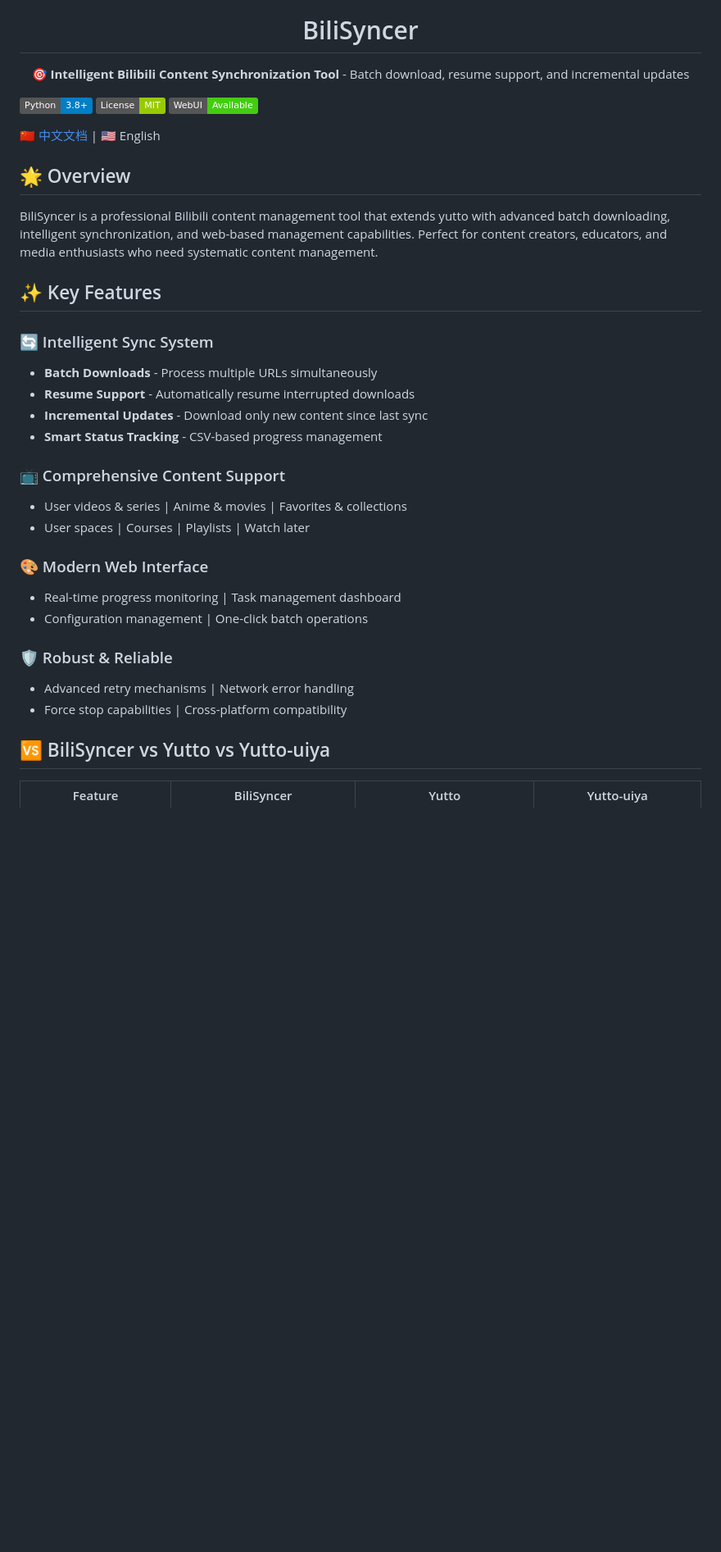
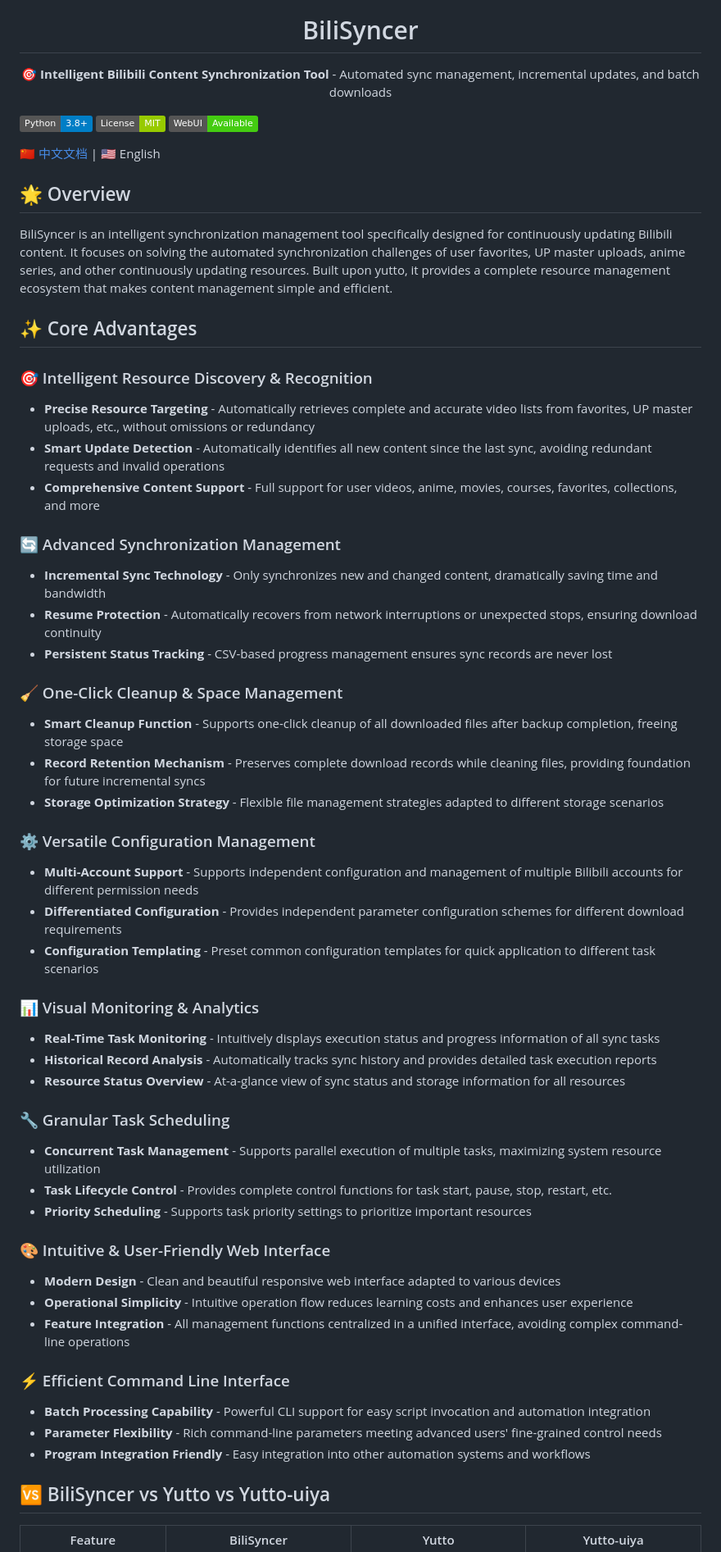
Before and after one commit to dongshuyan/BiliSyncer, a Markdown page: README.md, the part around one of its changes. Shown at 82% size. Drawn GitHub-style; badges without logos; blank space fills up the shorter version.

```diff
--- a/README.md
+++ b/README.md
@@ -3,7 +3,7 @@
 
   # BiliSyncer
 
-  🎯 **Intelligent Bilibili Content Synchronization Tool** - Batch download, resume support, and incremental updates
+  🎯 **Intelligent Bilibili Content Synchronization Tool** - Automated sync management, incremental updates, and batch downloads
 </div>
 
 [![Python](https://img.shields.io/badge/Python-3.8%2B-blue.svg)](https://python.org)
@@ -14,27 +14,49 @@
 
 ## 🌟 Overview
 
-BiliSyncer is a professional Bilibili content management tool that extends yutto with advanced batch downloading, intelligent synchronization, and web-based management capabilities. Perfect for content creators, educators, and media enthusiasts who need systematic content management.
+BiliSyncer is an intelligent synchronization management tool specifically designed for continuously updating Bilibili content. It focuses on solving the automated synchronization challenges of user favorites, UP master uploads, anime series, and other continuously updating resources. Built upon yutto, it provides a complete resource management ecosystem that makes content management simple and efficient.
 
-## ✨ Key Features
+## ✨ Core Advantages
 
-### 🔄 Intelligent Sync System
-- **Batch Downloads** - Process multiple URLs simultaneously
-- **Resume Support** - Automatically resume interrupted downloads
-- **Incremental Updates** - Download only new content since last sync
-- **Smart Status Tracking** - CSV-based progress management
+### 🎯 Intelligent Resource Discovery & Recognition
+- **Precise Resource Targeting** - Automatically retrieves complete and accurate video lists from favorites, UP master uploads, etc., without omissions or redundancy
+- **Smart Update Detection** - Automatically identifies all new content since the last sync, avoiding redundant requests and invalid operations
+- **Comprehensive Content Support** - Full support for user videos, anime, movies, courses, favorites, collections, and more
 
-### 📺 Comprehensive Content Support
-- User videos & series | Anime & movies | Favorites & collections
-- User spaces | Courses | Playlists | Watch later
+### 🔄 Advanced Synchronization Management
+- **Incremental Sync Technology** - Only synchronizes new and changed content, dramatically saving time and bandwidth
+- **Resume Protection** - Automatically recovers from network interruptions or unexpected stops, ensuring download continuity
+- **Persistent Status Tracking** - CSV-based progress management ensures sync records are never lost
 
-### 🎨 Modern Web Interface
-- Real-time progress monitoring | Task management dashboard
-- Configuration management | One-click batch operations
+### 🧹 One-Click Cleanup & Space Management
+- **Smart Cleanup Function** - Supports one-click cleanup of all downloaded files after backup completion, freeing storage space
+- **Record Retention Mechanism** - Preserves complete download records while cleaning files, providing foundation for future incremental syncs
+- **Storage Optimization Strategy** - Flexible file management strategies adapted to different storage scenarios
 
-### 🛡️ Robust & Reliable
-- Advanced retry mechanisms | Network error handling
-- Force stop capabilities | Cross-platform compatibility
+### ⚙️ Versatile Configuration Management
+- **Multi-Account Support** - Supports independent configuration and management of multiple Bilibili accounts for different permission needs
+- **Differentiated Configuration** - Provides independent parameter configuration schemes for different download requirements
+- **Configuration Templating** - Preset common configuration templates for quick application to different task scenarios
+
+### 📊 Visual Monitoring & Analytics
+- **Real-Time Task Monitoring** - Intuitively displays execution status and progress information of all sync tasks
+- **Historical Record Analysis** - Automatically tracks sync history and provides detailed task execution reports
+- **Resource Status Overview** - At-a-glance view of sync status and storage information for all resources
+
+### 🔧 Granular Task Scheduling
+- **Concurrent Task Management** - Supports parallel execution of multiple tasks, maximizing system resource utilization
+- **Task Lifecycle Control** - Provides complete control functions for task start, pause, stop, restart, etc.
+- **Priority Scheduling** - Supports task priority settings to prioritize important resources
+
+### 🎨 Intuitive & User-Friendly Web Interface
+- **Modern Design** - Clean and beautiful responsive web interface adapted to various devices
+- **Operational Simplicity** - Intuitive operation flow reduces learning costs and enhances user experience
+- **Feature Integration** - All management functions centralized in a unified interface, avoiding complex command-line operations
+
+### ⚡ Efficient Command Line Interface
+- **Batch Processing Capability** - Powerful CLI support for easy script invocation and automation integration
+- **Parameter Flexibility** - Rich command-line parameters meeting advanced users' fine-grained control needs
+- **Program Integration Friendly** - Easy integration into other automation systems and workflows
 
 ## 🆚 BiliSyncer vs Yutto vs Yutto-uiya
 
```
Also changed, not shown: other parts of README.md (+18 -18 lines), README_ZH.md (+57 -35 lines).
